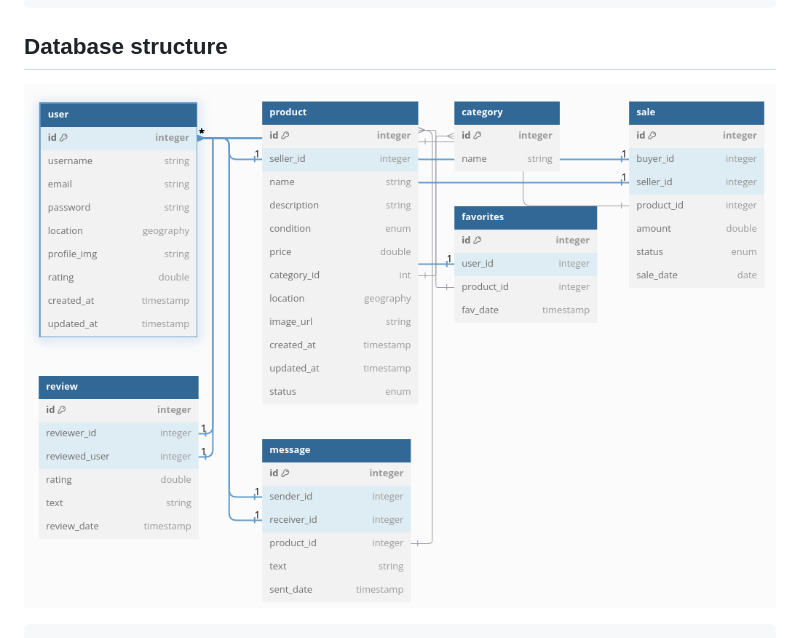
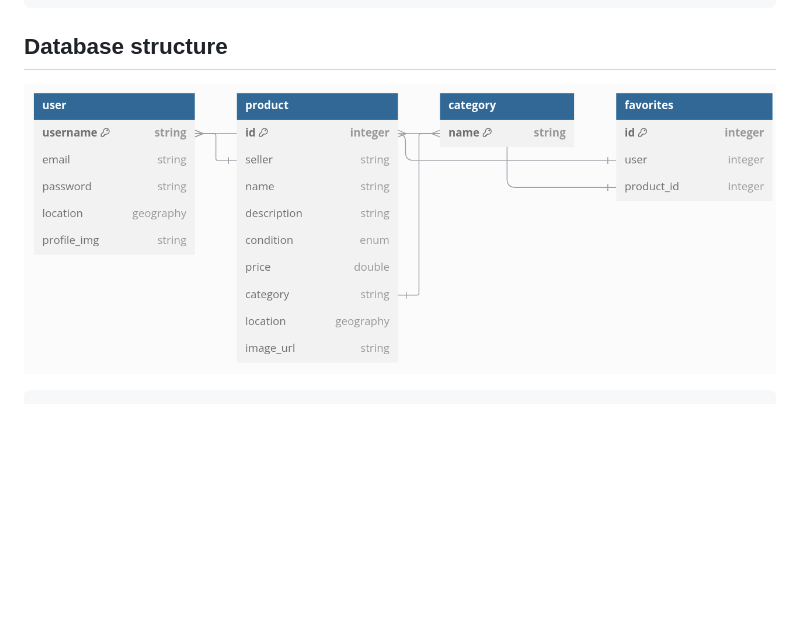
Before and after one commit to Eleee28/Swapzy-WebApp, a Markdown page: documentation/2_db_setup.md, the part around one of its changes. Rendered like a GitHub page; pictures changed too: documentation/db_structure.png (added), documentation/db_structure_v2.png (deleted); blank space fills up the shorter version.

```diff
--- a/documentation/2_db_setup.md
+++ b/documentation/2_db_setup.md
@@ -85,7 +85,7 @@ npx sequelize-cli db:migrate:undo
 
 ## Database structure
 
-![db structure](db_structure_v2.png)
+![db structure](db_structure.png)
 
 ~~~ DBML
 Table user {
```
Also changed, not shown: other parts of documentation/2_db_setup.md (+8 -63 lines), documentation/0_notes.md (+1 -1 lines), documentation/1_node_init.md (+3 -24 lines), documentation/3_crud.md (deleted, +0 -3 lines), documentation/3_other_info.md (added, +9 -0 lines), documentation/leafletJS.md (deleted, +0 -1 lines), documentation/db_structure.jpg (deleted).
